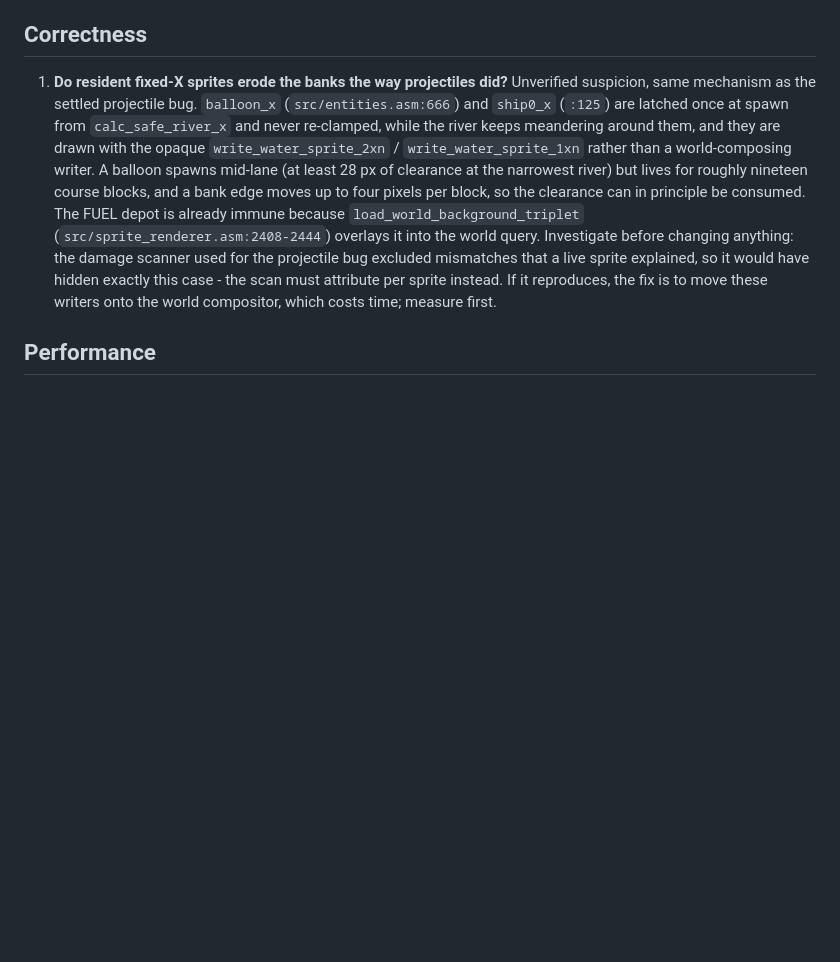
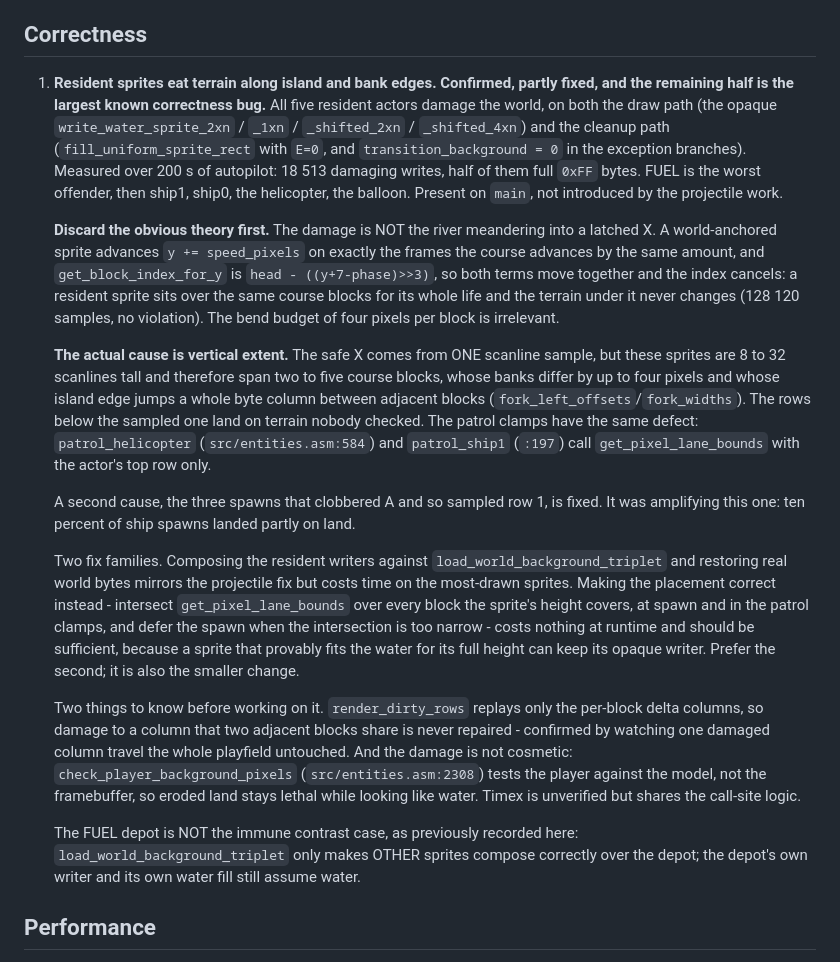
Before and after one commit to dtz-labs/attribute-raid, a Markdown page: docs/TODO.md, the part around the change. GitHub-like rendering; blank space fills up the shorter version.

Commit message:
Record the resident-sprite investigation, theory and all
The suspicion is confirmed and much bigger than expected: all five resident
actors damage terrain, on both the draw and the cleanup path, 18 513 damaging
writes in 200 s, and the damage is permanent whenever the affected column is
shared by two adjacent blocks. It is also not cosmetic - collision tests the
model rather than the framebuffer, so eroded land stays lethal.

Writes down the disproof of the theory I had recorded, because it is the
obvious theory and someone will have it again: the river cannot meander into a
latched X, since a world-anchored sprite and the course advance together and
the block index cancels. The real cause is that the safe X is sampled on one
row while the sprites are up to 32 scanlines tall and span several blocks.

Also corrects the claim that the FUEL depot was immune. The world query makes
other sprites compose over the depot; it does nothing for the depot's own
writer, which is the single worst offender.

Co-Authored-By: Claude Opus 5 (1M context) <noreply@anthropic.com>

```diff
--- a/docs/TODO.md
+++ b/docs/TODO.md
@@ -41,22 +41,58 @@ Measurement caveats, learned the hard way:
 
 ## Correctness
 
-1. **Do resident fixed-X sprites erode the banks the way projectiles did?**
-   Unverified suspicion, same mechanism as the settled projectile bug. `balloon_x`
-   (`src/entities.asm:666`) and `ship0_x` (`:125`) are latched once at spawn from
-   `calc_safe_river_x` and never re-clamped, while the river keeps meandering
-   around them, and they are drawn with the opaque `write_water_sprite_2xn` /
-   `write_water_sprite_1xn` rather than a world-composing writer. A balloon
-   spawns mid-lane (at least 28 px of clearance at the narrowest river) but lives
-   for roughly nineteen course blocks, and a bank edge moves up to four pixels
-   per block, so the clearance can in principle be consumed. The FUEL depot is
-   already immune because `load_world_background_triplet`
-   (`src/sprite_renderer.asm:2408-2444`) overlays it into the world query.
-   Investigate before changing anything: the damage scanner used for the
-   projectile bug excluded mismatches that a live sprite explained, so it would
-   have hidden exactly this case - the scan must attribute per sprite instead.
-   If it reproduces, the fix is to move these writers onto the world compositor,
-   which costs time; measure first.
+1. **Resident sprites eat terrain along island and bank edges. Confirmed,
+   partly fixed, and the remaining half is the largest known correctness bug.**
+   All five resident actors damage the world, on both the draw path (the opaque
+   `write_water_sprite_2xn` / `_1xn` / `_shifted_2xn` / `_shifted_4xn`) and the
+   cleanup path (`fill_uniform_sprite_rect` with `E=0`, and
+   `transition_background = 0` in the exception branches). Measured over 200 s of
+   autopilot: 18 513 damaging writes, half of them full `0xFF` bytes. FUEL is the
+   worst offender, then ship1, ship0, the helicopter, the balloon. Present on
+   `main`, not introduced by the projectile work.
+
+   **Discard the obvious theory first.** The damage is NOT the river meandering
+   into a latched X. A world-anchored sprite advances `y += speed_pixels` on
+   exactly the frames the course advances by the same amount, and
+   `get_block_index_for_y` is `head - ((y+7-phase)>>3)`, so both terms move
+   together and the index cancels: a resident sprite sits over the same course
+   blocks for its whole life and the terrain under it never changes (128 120
+   samples, no violation). The bend budget of four pixels per block is irrelevant.
+
+   **The actual cause is vertical extent.** The safe X comes from ONE scanline
+   sample, but these sprites are 8 to 32 scanlines tall and therefore span two to
+   five course blocks, whose banks differ by up to four pixels and whose island
+   edge jumps a whole byte column between adjacent blocks
+   (`fork_left_offsets`/`fork_widths`). The rows below the sampled one land on
+   terrain nobody checked. The patrol clamps have the same defect:
+   `patrol_helicopter` (`src/entities.asm:584`) and `patrol_ship1` (`:197`) call
+   `get_pixel_lane_bounds` with the actor's top row only.
+
+   A second cause, the three spawns that clobbered A and so sampled row 1, is
+   fixed. It was amplifying this one: ten percent of ship spawns landed partly
+   on land.
+
+   Two fix families. Composing the resident writers against
+   `load_world_background_triplet` and restoring real world bytes mirrors the
+   projectile fix but costs time on the most-drawn sprites. Making the placement
+   correct instead - intersect `get_pixel_lane_bounds` over every block the
+   sprite's height covers, at spawn and in the patrol clamps, and defer the spawn
+   when the intersection is too narrow - costs nothing at runtime and should be
+   sufficient, because a sprite that provably fits the water for its full height
+   can keep its opaque writer. Prefer the second; it is also the smaller change.
+
+   Two things to know before working on it. `render_dirty_rows` replays only the
+   per-block delta columns, so damage to a column that two adjacent blocks share
+   is never repaired - confirmed by watching one damaged column travel the whole
+   playfield untouched. And the damage is not cosmetic:
+   `check_player_background_pixels` (`src/entities.asm:2308`) tests the player
+   against the model, not the framebuffer, so eroded land stays lethal while
+   looking like water. Timex is unverified but shares the call-site logic.
+
+   The FUEL depot is NOT the immune contrast case, as previously recorded here:
+   `load_world_background_triplet` only makes OTHER sprites compose correctly
+   over the depot; the depot's own writer and its own water fill still assume
+   water.
 
 ## Performance
 
```
